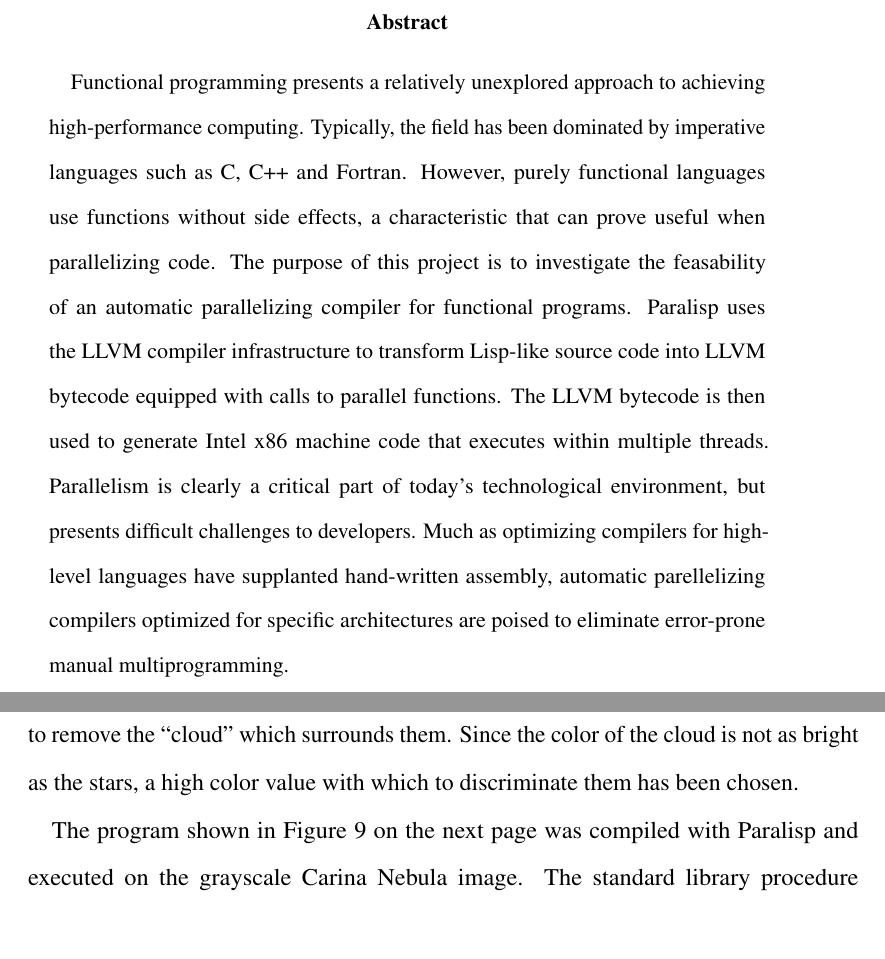
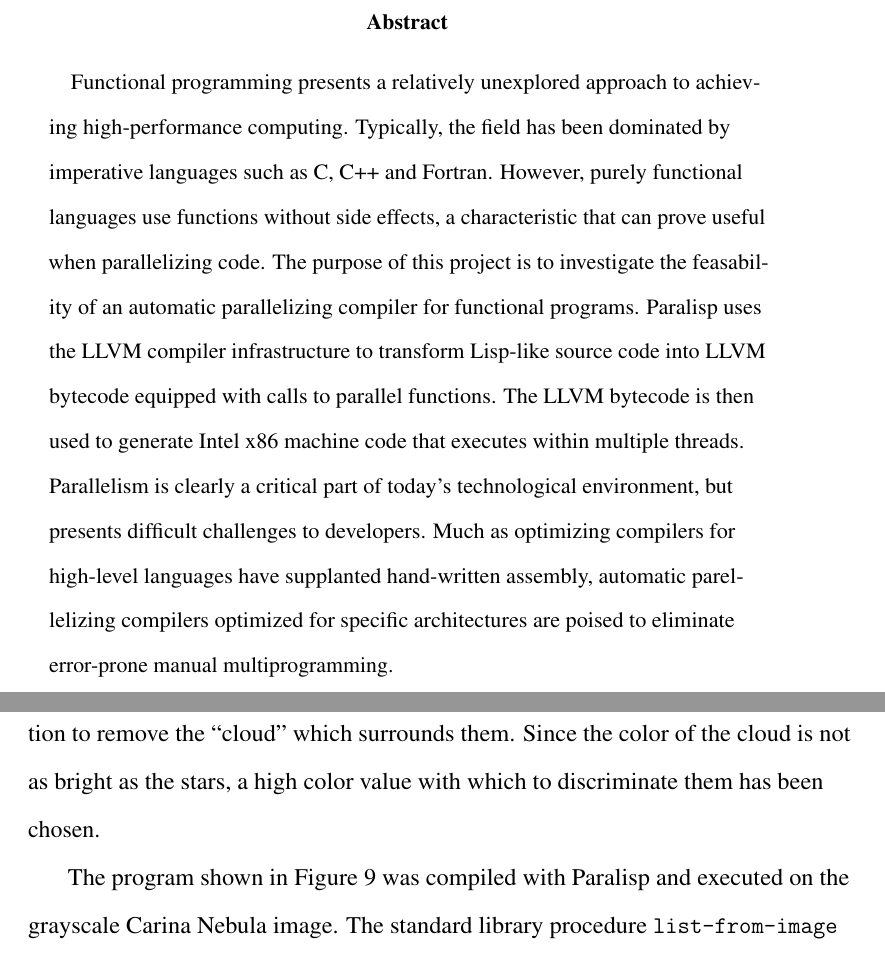
Before and after one commit to gvsucis/thesis-template, a LaTeX thesis (thesis.tex): two parts of pages 3 and 26 of 33 before the commit and two parts of pages 3 and 28 of 34 after it, joined at a grey line, cut so that both start at the same text. Compiled offline with pdfLaTeX.

Commit message:
Disable right justification.

```diff
--- a/thesis.tex
+++ b/thesis.tex
@@ -46,6 +46,12 @@ fontsize=12pt,
 
 % Add the ToC and Bibliography to the ToC.
 \usepackage{tocbibind}
+
+% Set a ragged right edge for the whole document. An alternative is to just use `\raggedright', but ragged2e allows for some hyphenation and looks better.
+% Note: LaTeX is really good at hyphenation and full justification is the default. The defaults look great and a ragged right edge looks terrible in comparison. But the guidelines specify that no right justification may be used.
+\usepackage[document]{ragged2e}
+% Still indent paragraphs; see http://tex.stackexchange.com/a/185972
+\setlength{\RaggedRightParindent}{\parindent}
 
 \usepackage{hyperref}
 \hypersetup{hidelinks}
```
